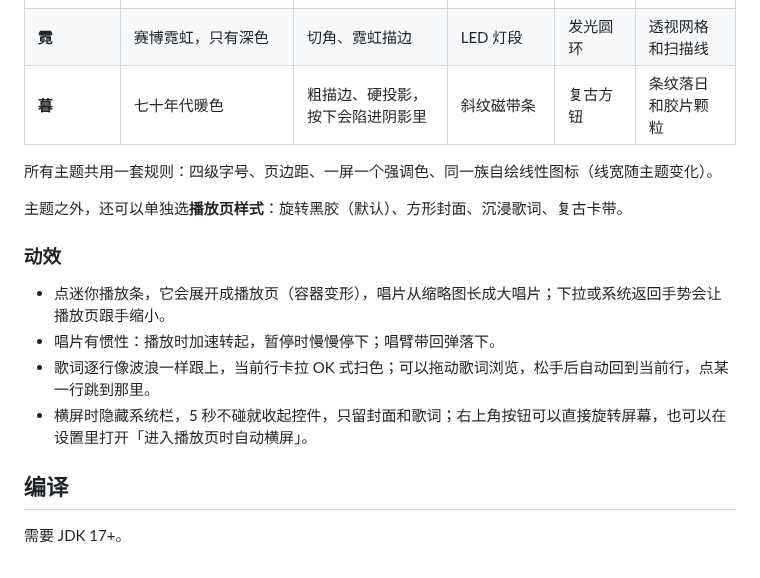
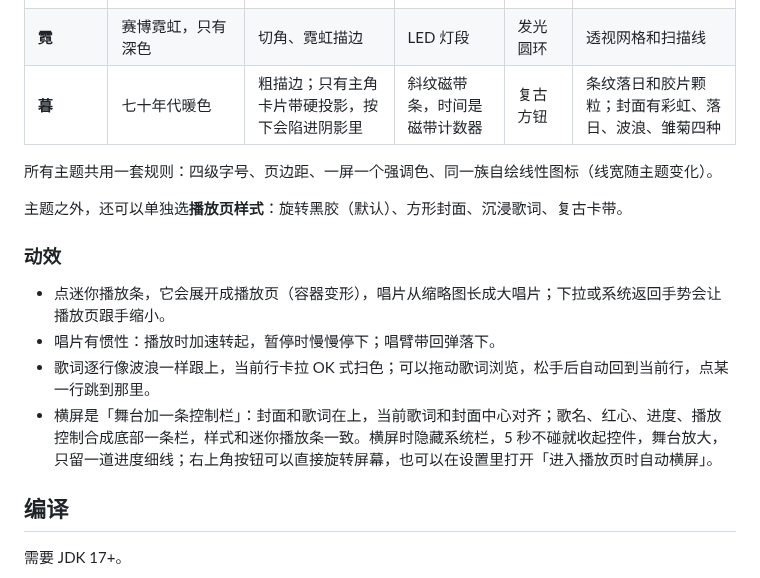
Before and after one commit to yvichyi/gitwrap, a Markdown page: music-player/README.md, the part around one of its changes. GitHub-like rendering.

```diff
--- a/music-player/README.md
+++ b/music-player/README.md
@@ -24,7 +26,7 @@
 | **墨**（默认，旗舰） | 黑白、留白、衬线字，唯一的颜色是朱红印章 | 不用卡片，只用发丝线分隔；底栏贴边 | 发丝线 | 线框圆 | 围着唱片的一笔圆相 |
 | **樱** | 粉紫、软糯 | 柔和投影、超大圆角 | 渐变胶囊 | 渐变软方块 | 飘落的花瓣 |
 | **霓** | 赛博霓虹，只有深色 | 切角、霓虹描边 | LED 灯段 | 发光圆环 | 透视网格和扫描线 |
-| **暮** | 七十年代暖色 | 粗描边、硬投影，按下会陷进阴影里 | 斜纹磁带条 | 复古方钮 | 条纹落日和胶片颗粒 |
+| **暮** | 七十年代暖色 | 粗描边；只有主角卡片带硬投影，按下会陷进阴影里 | 斜纹磁带条，时间是磁带计数器 | 复古方钮 | 条纹落日和胶片颗粒；封面有彩虹、落日、波浪、雏菊四种 |
 
 所有主题共用一套规则：四级字号、页边距、一屏一个强调色、同一族自绘线性图标（线宽随主题变化）。
 
@@ -34,7 +36,7 @@
 - 点迷你播放条，它会展开成播放页（容器变形），唱片从缩略图长成大唱片；下拉或系统返回手势会让播放页跟手缩小。
 - 唱片有惯性：播放时加速转起，暂停时慢慢停下；唱臂带回弹落下。
 - 歌词逐行像波浪一样跟上，当前行卡拉 OK 式扫色；可以拖动歌词浏览，松手后自动回到当前行，点某一行跳到那里。
-- 横屏时隐藏系统栏，5 秒不碰就收起控件，只留封面和歌词；右上角按钮可以直接旋转屏幕，也可以在设置里打开「进入播放页时自动横屏」。
+- 横屏是「舞台加一条控制栏」：封面和歌词在上，当前歌词和封面中心对齐；歌名、红心、进度、播放控制合成底部一条栏，样式和迷你播放条一致。横屏时隐藏系统栏，5 秒不碰就收起控件，舞台放大，只留一道进度细线；右上角按钮可以直接旋转屏幕，也可以在设置里打开「进入播放页时自动横屏」。
 
 ## 编译
 
```
Also changed, not shown: other parts of music-player/README.md (+4 -2 lines), music-player/docs/PLAN.md (+1 -0 lines), music-player/docs/screenshots/dusk.jpg (added), music-player/docs/screenshots/ink-landscape.jpg, music-player/docs/screenshots/ink.jpg, music-player/docs/screenshots/themes-home.jpg, music-player/docs/screenshots/themes-landscape.jpg, 12 other files.
